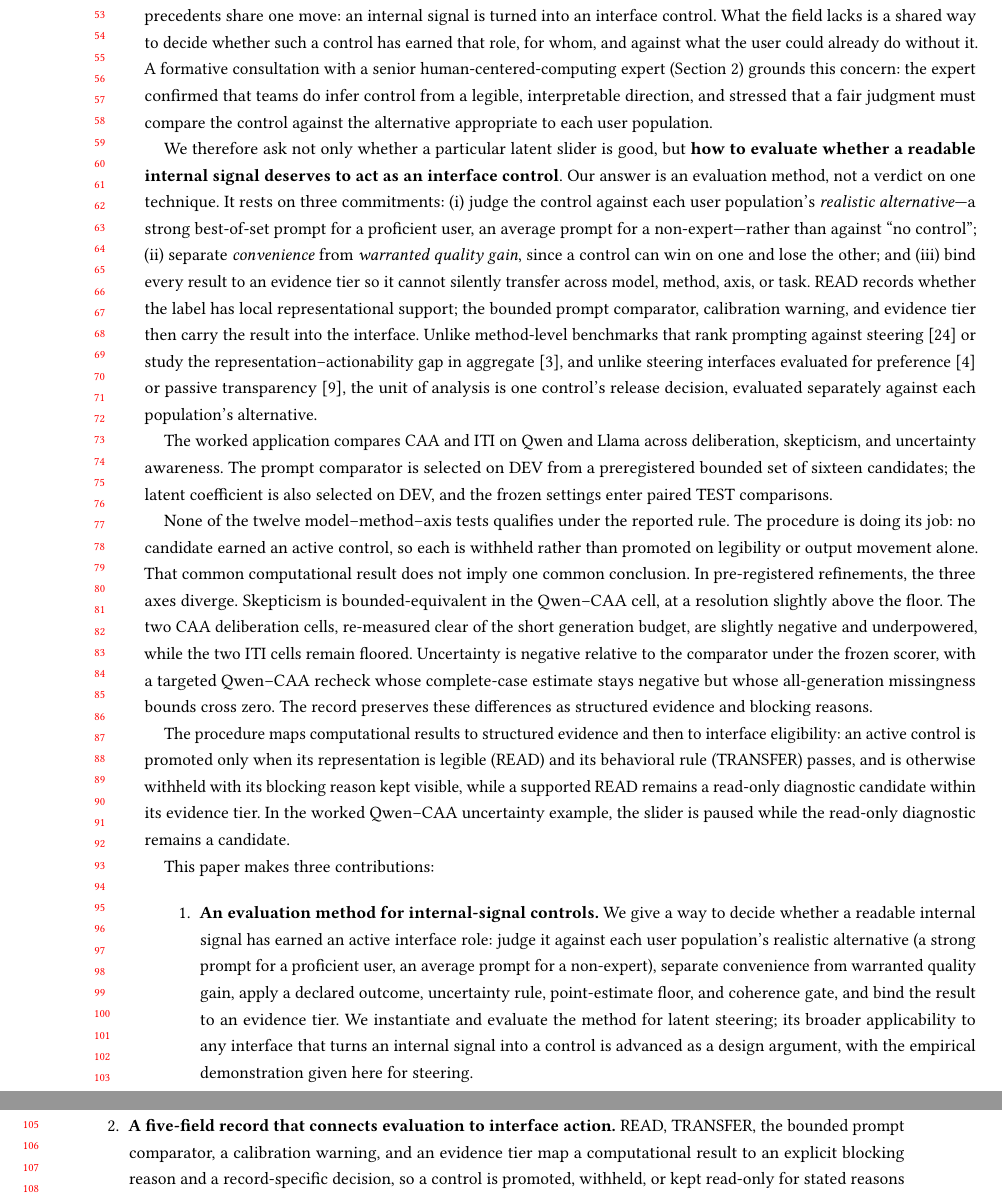
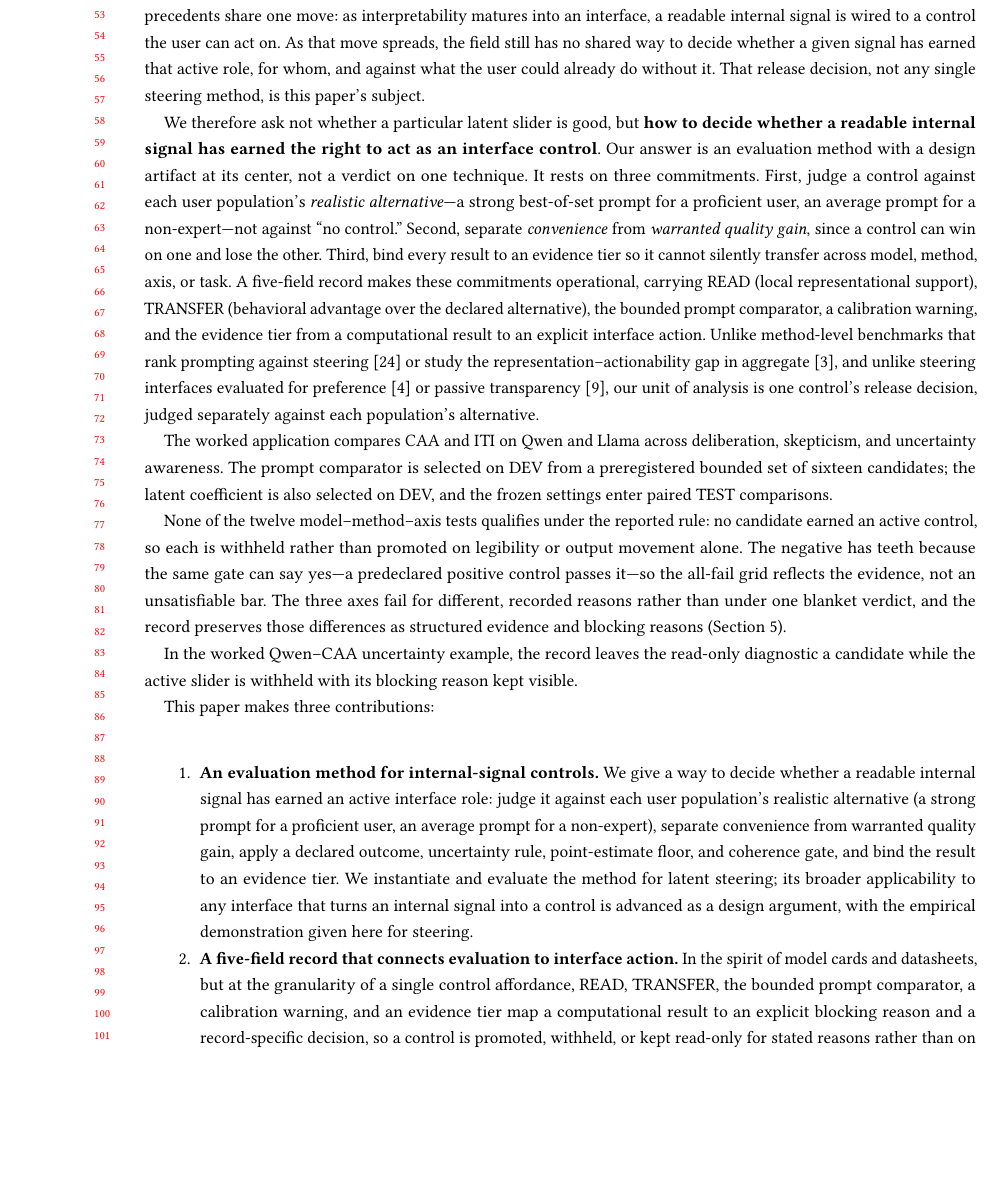
Before and after one commit to EloiseJulia/cognitive-console, a LaTeX paper (docs/paper/main.tex): two parts of pages 2 and 3 of 24 before the commit and part of page 2 of 24 after it, the two joined at a grey line, cut at the place of the change, the shorter picture padded with empty space. Compiled offline with pdfLaTeX.

Commit message:
reframe: reconstruct Introduction around the interpretability-as-interface release decision (HCI story spine)
Owner-directed story reconstruction (senior-HCI voice; de-defensive, de-patchwork).
- Front a sticky HCI framing: as interpretability becomes interface, the field
  lacks a discipline for when a readable signal has earned the right to *act*.
- Elevate the five-field record to a design artifact at the method's center;
  align contribution 2 with the model-cards/datasheets accountability lineage.
- Sink Intro statistical refinements (bounded-equivalent/floored/missingness) to
  Results; Intro now states 0/12 no-pass + positive-control 'teeth', not rebuttal.
- Remove the formative-consultation patch from the Intro gap paragraph (the full
  formative section is unchanged); reduce commitment run-on to three clean rules.
No numbers, scope, exploratory/additive labels, or claim-evidence mappings changed;
headline 0/12 intact. Build clean: 24pp, 0 undefined, 0 overfull. Pending audit.

Co-authored-by: Copilot <223556219+Copilot@users.noreply.github.com>
Copilot-Session: f9a6b65c-f446-444a-8f2d-95b568f5edfd

```diff
--- a/docs/paper/main.tex
+++ b/docs/paper/main.tex
@@ -64,9 +64,9 @@ Alex, an everyday user, is drafting a policy recommendation with an AI assistant
 These are two standards, not one. For an everyday user who cannot easily write a strong prompt, a low-effort, accessible slider is attractive. For a proficient user---someone who can write a strong prompt for the task, so their realistic alternative is a well-crafted instruction---a control is worth adding only if it earns incremental behavioral advantage over that prompt. So whether a slider is good depends on who is asking and against which alternative, a question output-change demonstrations and legibility both leave open.
 
 This is not a hypothetical pattern. Bo et al.~expose activation steering through SELECT, CALIBRATE, and LEARN controls; Anthropic's Golden Gate Claude made an internally modified Claude 3 Sonnet publicly available for 24 hours; and Karny et al.~show that a neural-transparency interface can raise reported trust and perceived helpfulness without changing several behavioral outcomes, a reminder that felt usefulness and measured benefit can diverge. \cite{bo2026steerable,anthropic2024goldengate,karny2026neural} {}% SOURCE_CHECKED 2026-08-11
-These precedents share one move: an internal signal is turned into an interface control. What the field lacks is a shared way to decide whether such a control has earned that role, for whom, and against what the user could already do without it. A formative consultation with a senior human-centered-computing expert (Section~\ref{formative-study}) grounds this concern: the expert confirmed that teams do infer control from a legible, interpretable direction, and stressed that a fair judgment must compare the control against the alternative appropriate to each user population.
+These precedents share one move: as interpretability matures into an interface, a readable internal signal is wired to a control the user can act on. As that move spreads, the field still has no shared way to decide whether a given signal has earned that active role, for whom, and against what the user could already do without it. That release decision, not any single steering method, is this paper's subject.
 
-We therefore ask not only whether a particular latent slider is good, but \textbf{how to evaluate whether a readable internal signal deserves to act as an interface control}. Our answer is an evaluation method, not a verdict on one technique. It rests on three commitments: (i) judge the control against each user population's \emph{realistic alternative}---a strong best-of-set prompt for a proficient user, an average prompt for a non-expert---rather than against ``no control''; (ii) separate \emph{convenience} from \emph{warranted quality gain}, since a control can win on one and lose the other; and (iii) bind every result to an evidence tier so it cannot silently transfer across model, method, axis, or task. READ records whether the label has local representational support; the bounded prompt comparator, calibration warning, and evidence tier then carry the result into the interface. Unlike method-level benchmarks that rank prompting against steering \cite{wu2025axbench} or study the representation--actionability gap in aggregate \cite{basu2026actionability}, and unlike steering interfaces evaluated for preference \cite{bo2026steerable} or passive transparency \cite{karny2026neural}, the unit of analysis is one control's release decision, evaluated separately against each population's alternative. {}% C-001
+We therefore ask not whether a particular latent slider is good, but \textbf{how to decide whether a readable internal signal has earned the right to act as an interface control}. Our answer is an evaluation method with a design artifact at its center, not a verdict on one technique. It rests on three commitments. First, judge a control against each user population's \emph{realistic alternative}---a strong best-of-set prompt for a proficient user, an average prompt for a non-expert---not against ``no control.'' Second, separate \emph{convenience} from \emph{warranted quality gain}, since a control can win on one and lose the other. Third, bind every result to an evidence tier so it cannot silently transfer across model, method, axis, or task. A five-field record makes these commitments operational, carrying READ (local representational support), TRANSFER (behavioral advantage over the declared alternative), the bounded prompt comparator, a calibration warning, and the evidence tier from a computational result to an explicit interface action. Unlike method-level benchmarks that rank prompting against steering \cite{wu2025axbench} or study the representation--actionability gap in aggregate \cite{basu2026actionability}, and unlike steering interfaces evaluated for preference \cite{bo2026steerable} or passive transparency \cite{karny2026neural}, our unit of analysis is one control's release decision, judged separately against each population's alternative. {}% C-001
 {}% C-002
 {}% C-006
 
@@ -74,14 +74,9 @@ The worked application compares CAA and ITI on Qwen and Llama across deliberatio
 {}% FL-008
 {}% FL-031
 
-None of the twelve model--method--axis tests qualifies under the reported rule. The procedure is doing its job: no candidate earned an active control, so each is withheld rather than promoted on legibility or output movement alone. That common computational result does not imply one common conclusion. In pre-registered refinements, the three axes diverge. Skepticism is bounded-equivalent in the Qwen--CAA cell, at a resolution slightly above the floor. The two CAA deliberation cells, re-measured clear of the short generation budget, are slightly negative and underpowered, while the two ITI cells remain floored. Uncertainty is negative relative to the comparator under the frozen scorer, with a targeted Qwen--CAA recheck whose complete-case estimate stays negative but whose all-generation missingness bounds cross zero. {}% FL-003
-{}% FL-004
-{}% FL-041
-{}% FL-043
-{}% FL-047
-The record preserves these differences as structured evidence and blocking reasons.
+None of the twelve model--method--axis tests qualifies under the reported rule: no candidate earned an active control, so each is withheld rather than promoted on legibility or output movement alone. The negative has teeth because the same gate can say yes---a predeclared positive control passes it---so the all-fail grid reflects the evidence, not an unsatisfiable bar. The three axes fail for different, recorded reasons rather than under one blanket verdict, and the record preserves those differences as structured evidence and blocking reasons (Section~\ref{results}). {}% FL-003
 
-The procedure maps computational results to structured evidence and then to interface eligibility: an active control is promoted only when its representation is legible (READ) and its behavioral rule (TRANSFER) passes, and is otherwise withheld with its blocking reason kept visible, while a supported READ remains a read-only diagnostic candidate within its evidence tier. In the worked Qwen--CAA uncertainty example, the slider is paused while the read-only diagnostic remains a candidate. {}% OI-014
+In the worked Qwen--CAA uncertainty example, the record leaves the read-only diagnostic a candidate while the active slider is withheld with its blocking reason kept visible. {}% OI-014
 
 % PENDING_HUMAN_STUDY_SLOT: Insert only a frozen preregistered result, including null/mixed/adverse/incomplete outcomes and caveat.
 
@@ -95,7 +90,7 @@ This paper makes three contributions:
 \item
   \textbf{An evaluation method for internal-signal controls.} We give a way to decide whether a readable internal signal has earned an active interface role: judge it against each user population's realistic alternative (a strong prompt for a proficient user, an average prompt for a non-expert), separate convenience from warranted quality gain, apply a declared outcome, uncertainty rule, point-estimate floor, and coherence gate, and bind the result to an evidence tier. We instantiate and evaluate the method for latent steering; its broader applicability to any interface that turns an internal signal into a control is advanced as a design argument, with the empirical demonstration given here for steering.
 \item
-  \textbf{A five-field record that connects evaluation to interface action.} READ, TRANSFER, the bounded prompt comparator, a calibration warning, and an evidence tier map a computational result to an explicit blocking reason and a record-specific decision, so a control is promoted, withheld, or kept read-only for stated reasons rather than on legibility or output movement alone.
+  \textbf{A five-field record that connects evaluation to interface action.} In the spirit of model cards and datasheets, but at the granularity of a single control affordance, READ, TRANSFER, the bounded prompt comparator, a calibration warning, and an evidence tier map a computational result to an explicit blocking reason and a record-specific decision, so a control is promoted, withheld, or kept read-only for stated reasons rather than on legibility or output movement alone.
 \item
   \textbf{A fully worked, independently audited case study.} Applying the method to CAA and ITI on Qwen and Llama across three behavioral axes, no latent control earns an advantage over a strong prompt on any of the twelve model--method--axis tests, while a predeclared positive control shows the method can also qualify a control, not only withhold one. The case demonstrates that the method discriminates, and yields an honest, bounded negative for these techniques rather than a verdict on latent control in general.
 \end{enumerate}
```
